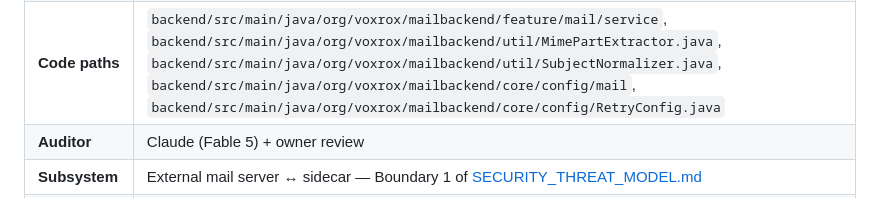
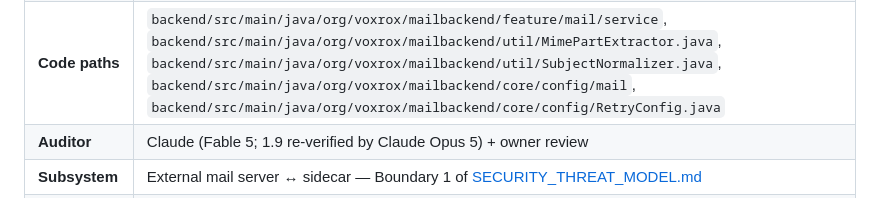
Before and after one commit to TheVoxRox/mail, a Markdown page: docs/IMAP_SMTP_AUDIT.md, the part around the change. GitHub-like rendering.

Commit message:
docs(security): name who re-verified the IMAP/SMTP audit at 1.9
Co-Authored-By: Claude Opus 5 <noreply@anthropic.com>

```diff
--- a/docs/IMAP_SMTP_AUDIT.md
+++ b/docs/IMAP_SMTP_AUDIT.md
@@ -7,7 +7,7 @@
 | **Applies to**     | VoxRox Mail V0.1.0                                                                                                                                                                                                                                                                                                                                                        |
 | **Audited commit** | `6224cbb` (re-verified 2026-09-22, clearing six acknowledgements; 1.7–1.8 anchor `9435e56`, re-verified 2026-09-16; 1.6 anchor `02ff962`, recorded pre-squash as `f5b75ad`; 1.5 anchor `885b98a`, re-verified 2026-09-02 at the ledger cap; 1.3–1.4 anchor `cad05cb`, recorded pre-squash as `3ff0c78`; 1.0–1.2 baseline: `35a06f3`)                                      |
 | **Code paths**     | `backend/src/main/java/org/voxrox/mailbackend/feature/mail/service`, `backend/src/main/java/org/voxrox/mailbackend/util/MimePartExtractor.java`, `backend/src/main/java/org/voxrox/mailbackend/util/SubjectNormalizer.java`, `backend/src/main/java/org/voxrox/mailbackend/core/config/mail`, `backend/src/main/java/org/voxrox/mailbackend/core/config/RetryConfig.java` |
-| **Auditor**        | Claude (Fable 5) + owner review                                                                                                                                                                                                                                                                                                                                           |
+| **Auditor**        | Claude (Fable 5; 1.9 re-verified by Claude Opus 5) + owner review                                                                                                                                                                                                                                                                                                         |
 | **Subsystem**      | External mail server ↔ sidecar — Boundary 1 of [SECURITY_THREAT_MODEL.md](../SECURITY_THREAT_MODEL.md)                                                                                                                                                                                                                                                                    |
 | **Verdict**        | **Security: PASS** — no exploitable finding. Two Medium DoS gaps found and **fixed in code**: **B1-1** (unbounded body fetch, 2026-07-10, §4) and **B1-2** (quadratic subject normalization, 2026-08-08, §4b); two Low informational notes (§5).                                                                                                                          |
 
```
